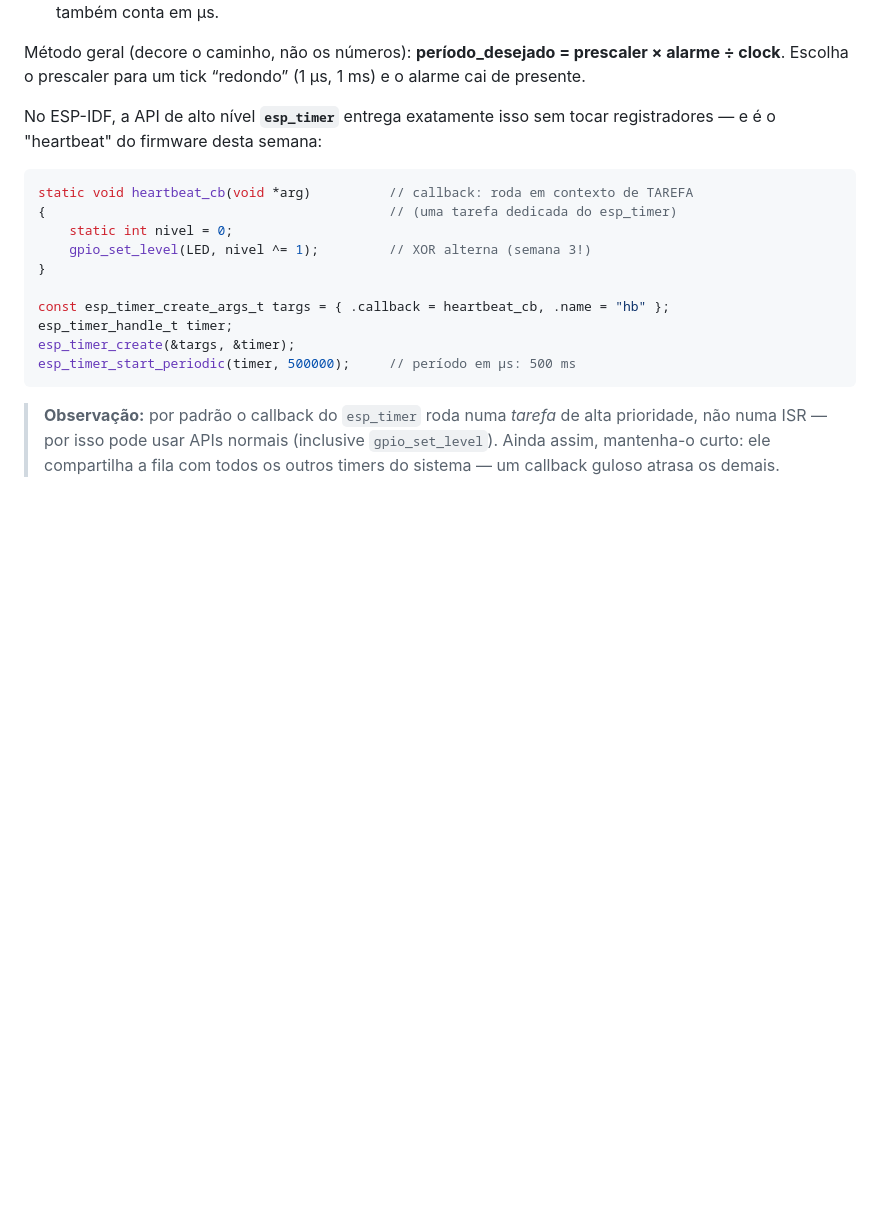
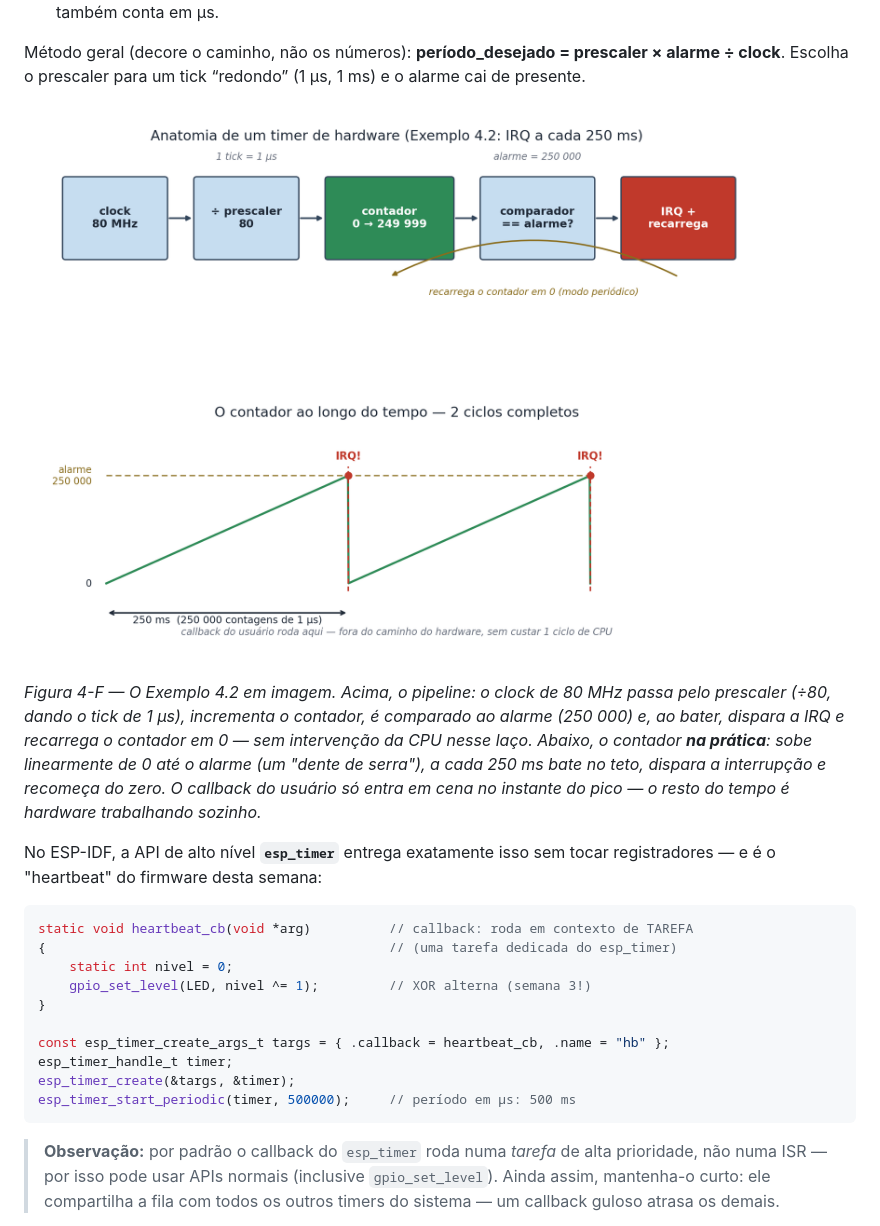
Before and after one commit to fabiobento/sis-emb-2026-2, a Markdown page: semana-04/teoria-04.md, the part around one of its changes. GitHub-like rendering; pictures changed too: assets/figuras/timer_hw_anatomia.png (added); blank space fills up the shorter version.

```diff
--- a/semana-04/teoria-04.md
+++ b/semana-04/teoria-04.md
@@ -268,6 +282,16 @@ clock 80 MHz ──▶ [÷ prescaler] ──▶ contador ──▶ (== alarme?)
 
 Método geral (decore o caminho, não os números): **período_desejado = prescaler × alarme ÷
 clock**. Escolha o prescaler para um tick “redondo” (1 µs, 1 ms) e o alarme cai de presente.
+
+![Anatomia de um timer de hardware: pipeline clock-prescaler-contador-comparador-IRQ e a forma de onda dente de serra do contador ao longo de dois ciclos](https://raw.githubusercontent.com/fabiobento/sis-emb-2026-2/main/assets/figuras/timer_hw_anatomia.png)
+
+*Figura 4-F — O Exemplo 4.2 em imagem. Acima, o pipeline: o clock de 80 MHz passa pelo
+prescaler (÷80, dando o tick de 1 µs), incrementa o contador, é comparado ao alarme
+(250 000) e, ao bater, dispara a IRQ e recarrega o contador em 0 — sem intervenção da CPU
+nesse laço. Abaixo, o contador **na prática**: sobe linearmente de 0 até o alarme (um "dente
+de serra"), a cada 250 ms bate no teto, dispara a interrupção e recomeça do zero. O callback
+do usuário só entra em cena no instante do pico — o resto do tempo é hardware trabalhando
+sozinho.*
 
 No ESP-IDF, a API de alto nível **`esp_timer`** entrega exatamente isso sem tocar
 registradores — e é o "heartbeat" do firmware desta semana:
```
Also changed, not shown: other parts of semana-04/teoria-04.md (+35 -9 lines), assets/figuras/jitter_vtaskdelay_vs_timer.png (added), assets/figuras/pulso_echo_hcsr04.png (added).
